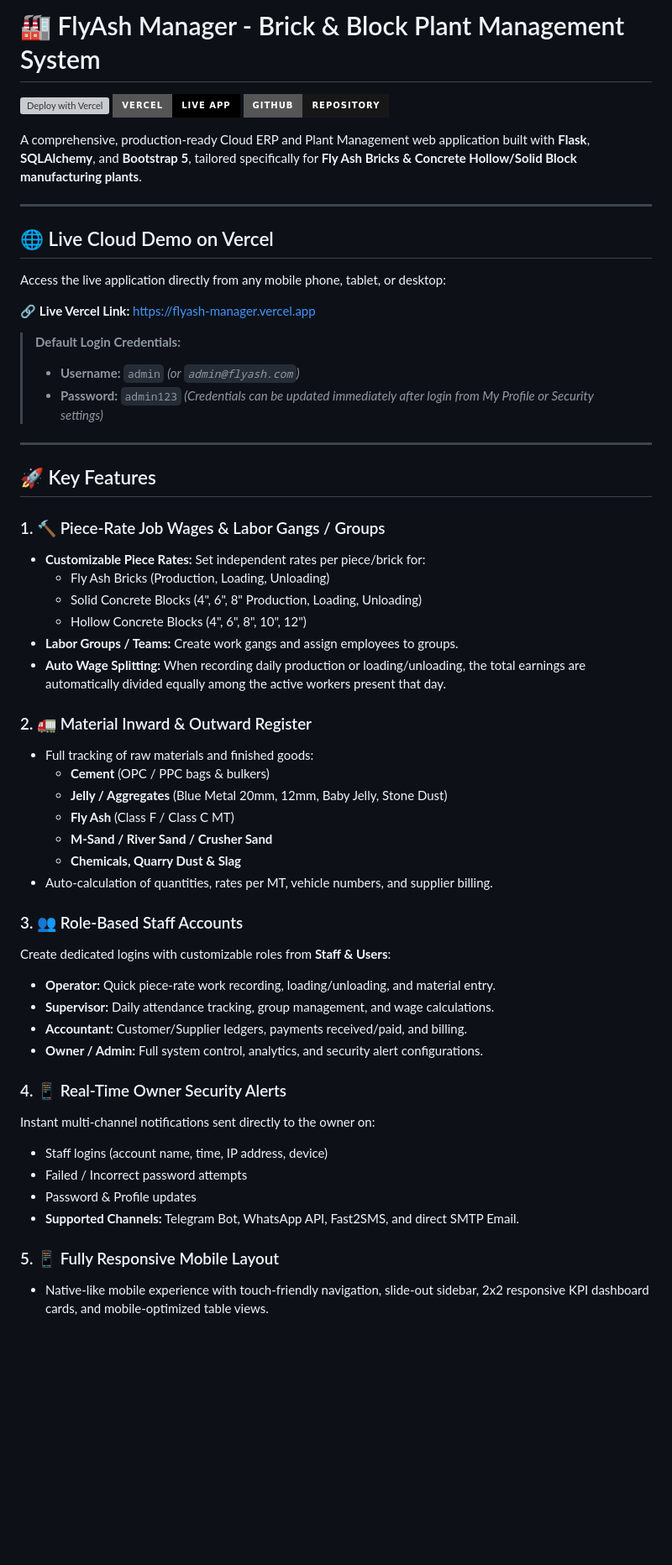
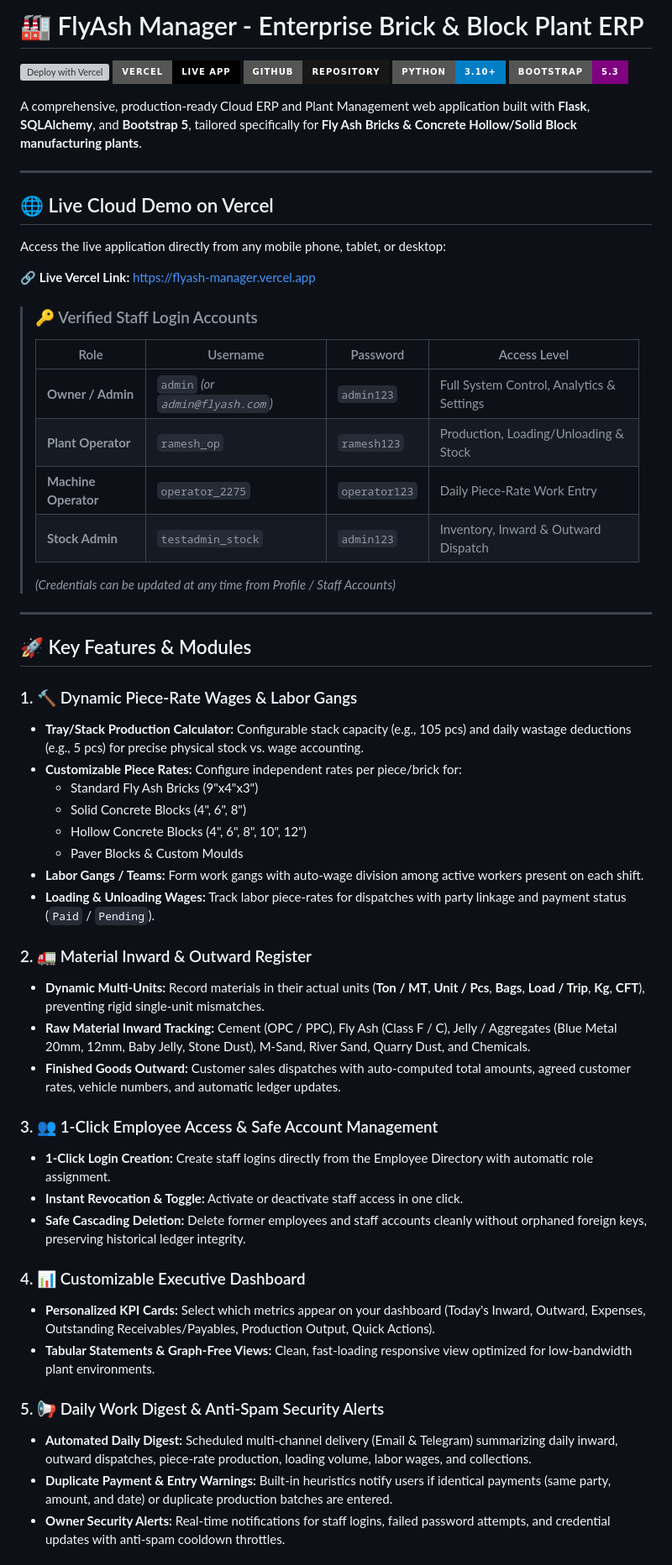
Before and after one commit to 14-Nishanth/flyash-manager, a Markdown page: README.md, the part around one of its changes. Shown at 84% size. GitHub-like rendering; badges without logos; blank space fills up the shorter version; grey boxes are pictures that could not be loaded.

Commit message:
docs: update README with multi-role accounts, custom units, dashboard metrics, and setup guide

```diff
--- a/README.md
+++ b/README.md
@@ -1,8 +1,10 @@
-# 🏭 FlyAsh Manager - Brick & Block Plant Management System
+# 🏭 FlyAsh Manager - Enterprise Brick & Block Plant ERP
 
 [![Deploy with Vercel](https://vercel.com/button)](https://vercel.com/new/clone?repository-url=https%3A%2F%2Fgithub.com%2F14-Nishanth%2Fflyash-manager)
 [![Vercel Deployment](https://img.shields.io/badge/Vercel-Live_App-black?style=for-the-badge&logo=vercel)](https://flyash-manager.vercel.app)
 [![GitHub Repository](https://img.shields.io/badge/GitHub-Repository-181717?style=for-the-badge&logo=github)](https://github.com/14-Nishanth/flyash-manager)
+[![Python 3.10+](https://img.shields.io/badge/Python-3.10%2B-blue?style=for-the-badge&logo=python)](https://python.org)
+[![Bootstrap 5](https://img.shields.io/badge/Bootstrap-5.3-purple?style=for-the-badge&logo=bootstrap)](https://getbootstrap.com)
 
 A comprehensive, production-ready Cloud ERP and Plant Management web application built with **Flask**, **SQLAlchemy**, and **Bootstrap 5**, tailored specifically for **Fly Ash Bricks & Concrete Hollow/Solid Block manufacturing plants**.
 
@@ -14,46 +16,46 @@ Access the live application directly from any mobile phone, tablet, or desktop:
 
 🔗 **Live Vercel Link:** [https://flyash-manager.vercel.app](https://flyash-manager.vercel.app)
 
-> **Default Login Credentials:**
-> - **Username:** `admin` *(or `admin@flyash.com`)*
-> - **Password:** `admin123`
-> *(Credentials can be updated immediately after login from My Profile or Security settings)*
+> ### 🔑 Verified Staff Login Accounts
+> | Role | Username | Password | Access Level |
+> |---|---|---|---|
+> | **Owner / Admin** | `admin` *(or `admin@flyash.com`)* | `admin123` | Full System Control, Analytics & Settings |
+> | **Plant Operator** | `ramesh_op` | `ramesh123` | Production, Loading/Unloading & Stock |
+> | **Machine Operator** | `operator_2275` | `operator123` | Daily Piece-Rate Work Entry |
+> | **Stock Admin** | `testadmin_stock` | `admin123` | Inventory, Inward & Outward Dispatch |
+>
+> *(Credentials can be updated at any time from Profile / Staff Accounts)*
 
 ---
 
-## 🚀 Key Features
+## 🚀 Key Features & Modules
 
-### 1. 🔨 Piece-Rate Job Wages & Labor Gangs / Groups
-- **Customizable Piece Rates:** Set independent rates per piece/brick for:
-  - Fly Ash Bricks (Production, Loading, Unloading)
-  - Solid Concrete Blocks (4", 6", 8" Production, Loading, Unloading)
+### 1. 🔨 Dynamic Piece-Rate Wages & Labor Gangs
+- **Tray/Stack Production Calculator:** Configurable stack capacity (e.g., 105 pcs) and daily wastage deductions (e.g., 5 pcs) for precise physical stock vs. wage accounting.
+- **Customizable Piece Rates:** Configure independent rates per piece/brick for:
+  - Standard Fly Ash Bricks (9"x4"x3")
+  - Solid Concrete Blocks (4", 6", 8")
   - Hollow Concrete Blocks (4", 6", 8", 10", 12")
-- **Labor Groups / Teams:** Create work gangs and assign employees to groups.
-- **Auto Wage Splitting:** When recording daily production or loading/unloading, the total earnings are automatically divided equally among the active workers present that day.
+  - Paver Blocks & Custom Moulds
+- **Labor Gangs / Teams:** Form work gangs with auto-wage division among active workers present on each shift.
+- **Loading & Unloading Wages:** Track labor piece-rates for dispatches with party linkage and payment status (`Paid` / `Pending`).
 
 ### 2. 🚛 Material Inward & Outward Register
-- Full tracking of raw materials and finished goods:
-  - **Cement** (OPC / PPC bags & bulkers)
-  - **Jelly / Aggregates** (Blue Metal 20mm, 12mm, Baby Jelly, Stone Dust)
-  - **Fly Ash** (Class F / Class C MT)
-  - **M-Sand / River Sand / Crusher Sand**
-  - **Chemicals, Quarry Dust & Slag**
-- Auto-calculation of quantities, rates per MT, vehicle numbers, and supplier billing.
+- **Dynamic Multi-Units:** Record materials in their actual units (**Ton / MT**, **Unit / Pcs**, **Bags**, **Load / Trip**, **Kg**, **CFT**), preventing rigid single-unit mismatches.
+- **Raw Material Inward Tracking:** Cement (OPC / PPC), Fly Ash (Class F / C), Jelly / Aggregates (Blue Metal 20mm, 12mm, Baby Jelly, Stone Dust), M-Sand, River Sand, Quarry Dust, and Chemicals.
+- **Finished Goods Outward:** Customer sales dispatches with auto-computed total amounts, agreed customer rates, vehicle numbers, and automatic ledger updates.
 
-### 3. 👥 Role-Based Staff Accounts
-Create dedicated logins with customizable roles from **Staff & Users**:
-- **Operator:** Quick piece-rate work recording, loading/unloading, and material entry.
-- **Supervisor:** Daily attendance tracking, group management, and wage calculations.
-- **Accountant:** Customer/Supplier ledgers, payments received/paid, and billing.
-- **Owner / Admin:** Full system control, analytics, and security alert configurations.
+### 3. 👥 1-Click Employee Access & Safe Account Management
+- **1-Click Login Creation:** Create staff logins directly from the Employee Directory with automatic role assignment.
+- **Instant Revocation & Toggle:** Activate or deactivate staff access in one click.
+- **Safe Cascading Deletion:** Delete former employees and staff accounts cleanly without orphaned foreign keys, preserving historical ledger integrity.
 
-### 4. 📱 Real-Time Owner Security Alerts
-Instant multi-channel notifications sent directly to the owner on:
-- Staff logins (account name, time, IP address, device)
-- Failed / Incorrect password attempts
-- Password & Profile updates
-- **Supported Channels:** Telegram Bot, WhatsApp API, Fast2SMS, and direct SMTP Email.
+### 4. 📊 Customizable Executive Dashboard
+- **Personalized KPI Cards:** Select which metrics appear on your dashboard (Today's Inward, Outward, Expenses, Outstanding Receivables/Payables, Production Output, Quick Actions).
+- **Tabular Statements & Graph-Free Views:** Clean, fast-loading responsive view optimized for low-bandwidth plant environments.
 
-### 5. 📱 Fully Responsive Mobile Layout
-- Native-like mobile experience with touch-friendly navigation, slide-out sidebar, 2x2 responsive KPI dashboard cards, and mobile-optimized table views.
+### 5. 📢 Daily Work Digest & Anti-Spam Security Alerts
+- **Automated Daily Digest:** Scheduled multi-channel delivery (Email & Telegram) summarizing daily inward, outward dispatches, piece-rate production, loading volume, labor wages, and collections.
+- **Duplicate Payment & Entry Warnings:** Built-in heuristics notify users if identical payments (same party, amount, and date) or duplicate production batches are entered.
+- **Owner Security Alerts:** Real-time notifications for staff logins, failed password attempts, and credential updates with anti-spam cooldown throttles.
 
```
Also changed, not shown: other parts of README.md (+21 -14 lines).
